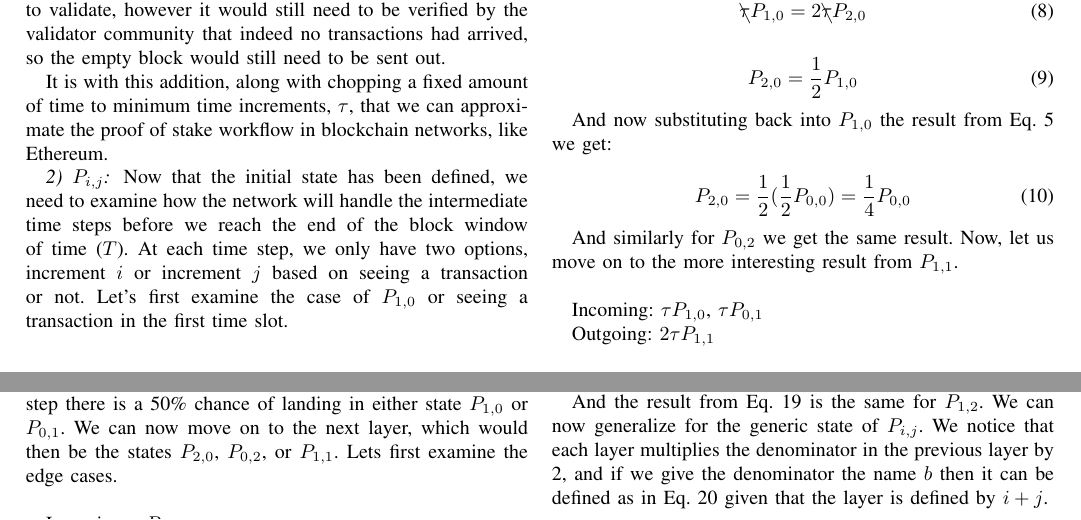
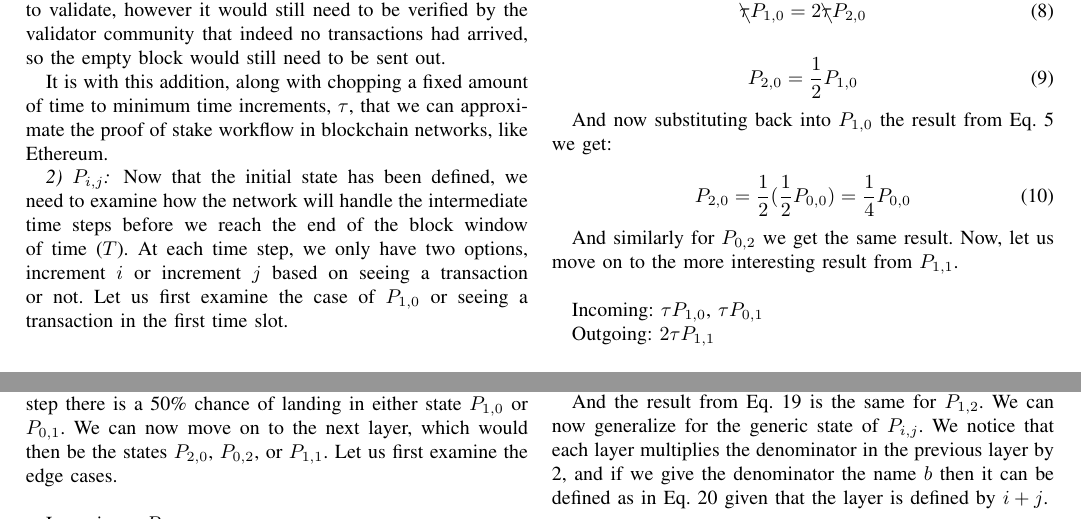
Before and after one commit to andrewqsmith/Block-Size-Optimization-for-VBASBS-Queueing-Model-for-Blockchain, a LaTeX paper (Project.tex): two parts of page 4 of 7, joined at a grey line, cut so that both start at the same text. Compiled offline with pdfLaTeX; a missing font is replaced by an installed copy or a similar font; a LaTeX package or settings file that is missing is left out; a missing bibliography style is replaced by a similar one.

Commit message:
Additional minor grammatical changes

```diff
--- a/Project.tex
+++ b/Project.tex
@@ -231,7 +231,7 @@ blockchain networks, like Ethereum.
 Now that the initial state has been defined, we need to examine how the network
 will handle the intermediate time steps before we reach the end of the block window
 of time ($T$). At each time step, we only have two options, increment $i$ or increment
-$j$ based on seeing a transaction or not. Let's first examine the case of $P_{1,0}$ or
+$j$ based on seeing a transaction or not. Let us first examine the case of $P_{1,0}$ or
 seeing a transaction in the first time slot. $\\$
 
 \begin{figure}[htbp]
@@ -267,7 +267,7 @@ Similarly, we can expand from $P_{0,0}$ to $P_{0,1}$ with Eqs.~\ref{nm_5} \&~\re
 This makes intuitive sense, given the binary nature of the observation and the random
 nature of $j$ that after one time step there is a 50\% chance of landing
 in either state $P_{1,0}$ or $P_{0,1}$. We can now move on to the next layer, which
-would then be the states $P_{2,0}$, $P_{0,2}$, or $P_{1,1}$. Lets first examine the
+would then be the states $P_{2,0}$, $P_{0,2}$, or $P_{1,1}$. Let us first examine the
 edge cases. $\\$
 
 Incoming: $\tau P_{1,0}$
```
Also changed, not shown: Project.tex (6 more changed lines).
